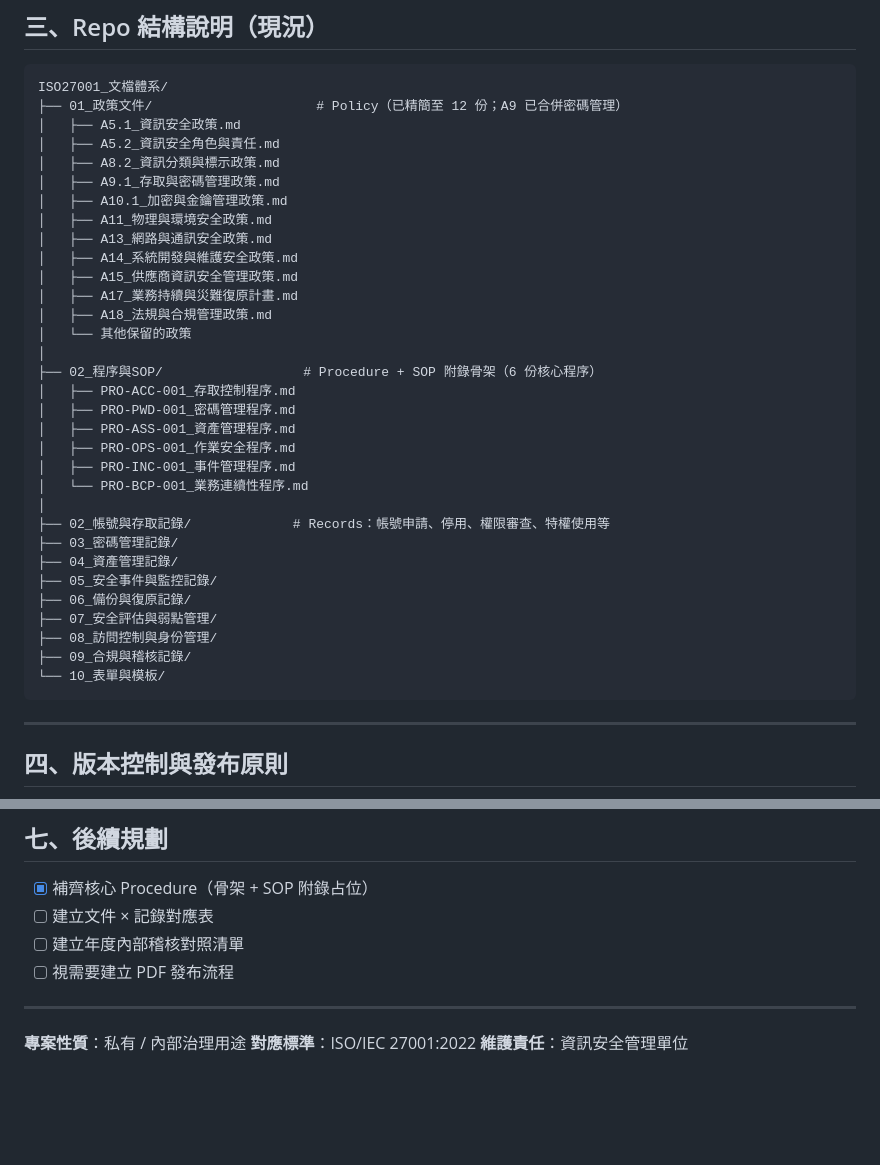
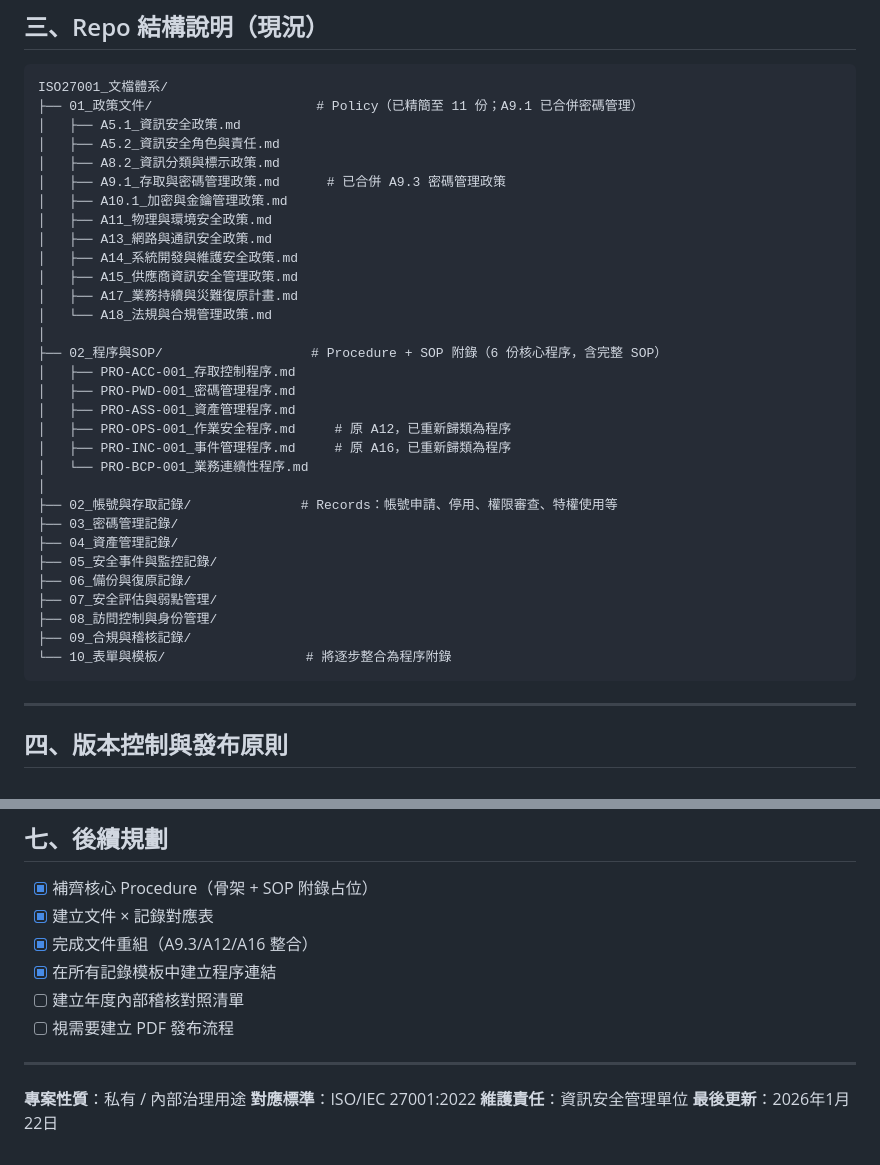
Before and after one commit to Hsieh583/Kausan-IT-ISO, a Markdown page: README.md, 2 parts joined by grey strips. Rendered like a GitHub page; blank space fills up the shorter version.

Commit message:
Update audit report with completion status and main README
Co-authored-by: Hsieh583 <15895579+Hsieh583@users.noreply.github.com>

````diff
--- a/README.md
+++ b/README.md
@@ -63,29 +63,28 @@
 
 ```
 ISO27001_文檔體系/
-├── 01_政策文件/                     # Policy（已精簡至 12 份；A9 已合併密碼管理）
+├── 01_政策文件/                     # Policy（已精簡至 11 份；A9.1 已合併密碼管理）
 │   ├── A5.1_資訊安全政策.md
 │   ├── A5.2_資訊安全角色與責任.md
 │   ├── A8.2_資訊分類與標示政策.md
-│   ├── A9.1_存取與密碼管理政策.md
+│   ├── A9.1_存取與密碼管理政策.md      # 已合併 A9.3 密碼管理政策
 │   ├── A10.1_加密與金鑰管理政策.md
 │   ├── A11_物理與環境安全政策.md
 │   ├── A13_網路與通訊安全政策.md
 │   ├── A14_系統開發與維護安全政策.md
 │   ├── A15_供應商資訊安全管理政策.md
 │   ├── A17_業務持續與災難復原計畫.md
-│   ├── A18_法規與合規管理政策.md
-│   └── 其他保留的政策
+│   └── A18_法規與合規管理政策.md
 │
-├── 02_程序與SOP/                  # Procedure + SOP 附錄骨架（6 份核心程序）
+├── 02_程序與SOP/                   # Procedure + SOP 附錄（6 份核心程序，含完整 SOP）
 │   ├── PRO-ACC-001_存取控制程序.md
 │   ├── PRO-PWD-001_密碼管理程序.md
 │   ├── PRO-ASS-001_資產管理程序.md
-│   ├── PRO-OPS-001_作業安全程序.md
-│   ├── PRO-INC-001_事件管理程序.md
+│   ├── PRO-OPS-001_作業安全程序.md     # 原 A12，已重新歸類為程序
+│   ├── PRO-INC-001_事件管理程序.md     # 原 A16，已重新歸類為程序
 │   └── PRO-BCP-001_業務連續性程序.md
 │
-├── 02_帳號與存取記錄/             # Records：帳號申請、停用、權限審查、特權使用等
+├── 02_帳號與存取記錄/              # Records：帳號申請、停用、權限審查、特權使用等
 ├── 03_密碼管理記錄/
 ├── 04_資產管理記錄/
 ├── 05_安全事件與監控記錄/
@@ -93,7 +92,7 @@ ISO27001_文檔體系/
 ├── 07_安全評估與弱點管理/
 ├── 08_訪問控制與身份管理/
 ├── 09_合規與稽核記錄/
-└── 10_表單與模板/
+└── 10_表單與模板/                  # 將逐步整合為程序附錄
 ```
 
 ---
@@ -148,7 +147,9 @@ ISO27001_文檔體系/
 ## 七、後續規劃
 
 * [x] 補齊核心 Procedure（骨架 + SOP 附錄占位）
-* [ ] 建立文件 × 記錄對應表
+* [x] 建立文件 × 記錄對應表
+* [x] 完成文件重組（A9.3/A12/A16 整合）
+* [x] 在所有記錄模板中建立程序連結
 * [ ] 建立年度內部稽核對照清單
 * [ ] 視需要建立 PDF 發布流程
 
@@ -157,3 +158,4 @@ ISO27001_文檔體系/
 **專案性質**：私有 / 內部治理用途
 **對應標準**：ISO/IEC 27001:2022
 **維護責任**：資訊安全管理單位
+**最後更新**：2026年1月22日
````
Also changed, not shown: ISO27001文件架構審查報告.md (+52 -1 lines).
